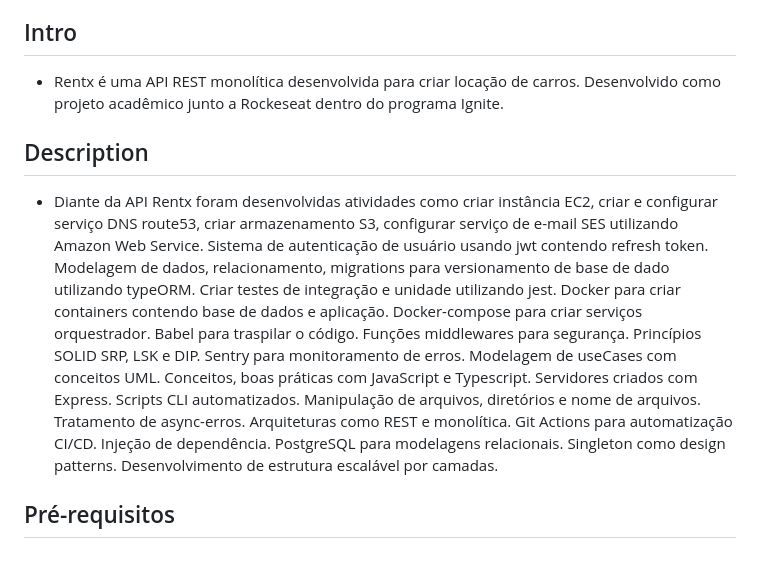
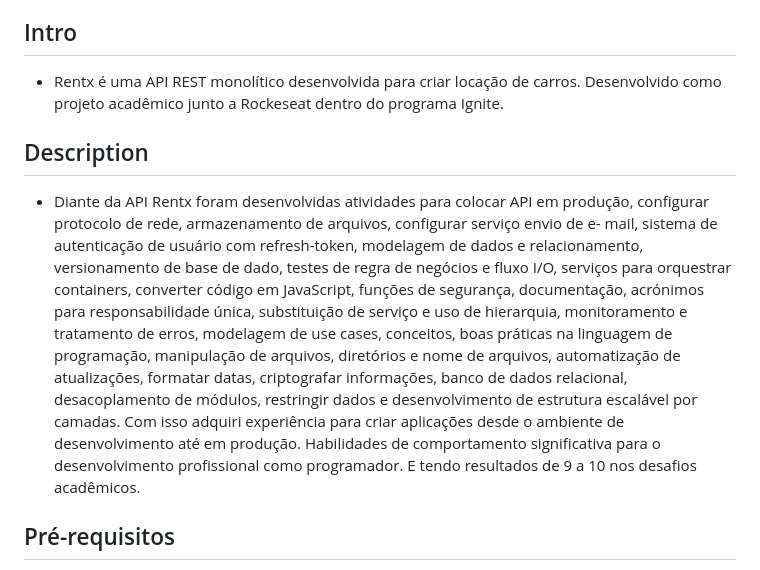
Before and after one commit to kaiomoreira-dev/api-rentx, a Markdown page: README.md, the part around one of its changes. Drawn GitHub-style.

```diff
--- a/README.md
+++ b/README.md
@@ -16,24 +16,24 @@
 - [Owner](#owner)
 
 ## Intro
-* Rentx é uma API REST monolítica desenvolvida para criar locação de carros. Desenvolvido
+* Rentx é uma API REST monolítico desenvolvida para criar locação de carros. Desenvolvido
 como projeto acadêmico junto a Rockeseat dentro do programa Ignite.
 
 ## Description
-* Diante da API Rentx foram desenvolvidas atividades como criar instância EC2, criar e
-configurar serviço DNS route53, criar armazenamento S3, configurar serviço de e-mail SES
-utilizando Amazon Web Service. Sistema de autenticação de usuário usando jwt contendo
-refresh token. Modelagem de dados, relacionamento, migrations para versionamento de
-base de dado utilizando typeORM. Criar testes de integração e unidade utilizando jest.
-Docker para criar containers contendo base de dados e aplicação. Docker-compose para
-criar serviços orquestrador. Babel para traspilar o código. Funções middlewares para
-segurança. Princípios SOLID SRP, LSK e DIP. Sentry para monitoramento de erros.
-Modelagem de useCases com conceitos UML. Conceitos, boas práticas com JavaScript e
-Typescript. Servidores criados com Express. Scripts CLI automatizados. Manipulação de
-arquivos, diretórios e nome de arquivos. Tratamento de async-erros. Arquiteturas como
-REST e monolítica. Git Actions para automatização CI/CD. Injeção de dependência.
-PostgreSQL para modelagens relacionais. Singleton como design patterns. Desenvolvimento
-de estrutura escalável por camadas.
+* Diante da API Rentx foram desenvolvidas atividades para colocar API em produção,
+configurar protocolo de rede, armazenamento de arquivos, configurar serviço envio de e-
+mail, sistema de autenticação de usuário com refresh-token, modelagem de dados e
+relacionamento, versionamento de base de dado, testes de regra de negócios e fluxo I/O,
+serviços para orquestrar containers, converter código em JavaScript, funções de segurança,
+documentação, acrónimos para responsabilidade única, substituição de serviço e uso de
+hierarquia, monitoramento e tratamento de erros, modelagem de use cases, conceitos, boas
+práticas na linguagem de programação, manipulação de arquivos, diretórios e nome de
+arquivos, automatização de atualizações, formatar datas, criptografar informações, banco de
+dados relacional, desacoplamento de módulos, restringir dados e desenvolvimento de
+estrutura escalável por camadas. Com isso adquiri experiência para criar aplicações desde o
+ambiente de desenvolvimento até em produção. Habilidades de comportamento significativa
+para o desenvolvimento profissional como programador. E tendo resultados de 9 a 10 nos
+desafios acadêmicos.
 
 ## Pré-requisitos
 * Antes de começar, você vai precisar ter instalado em sua máquina as seguintes ferramentas:
```
Also changed, not shown: other parts of README.md (+20 -5 lines).
